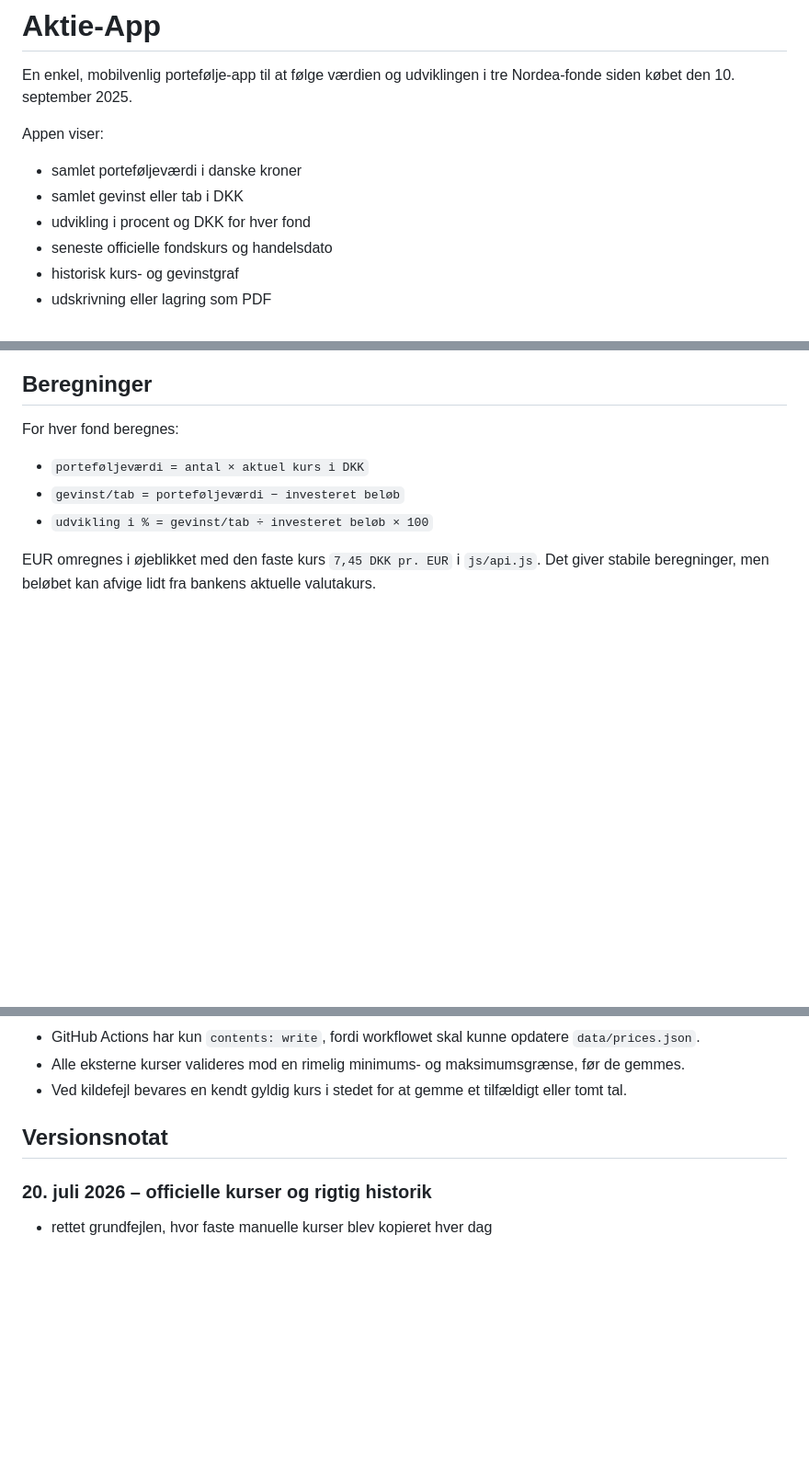
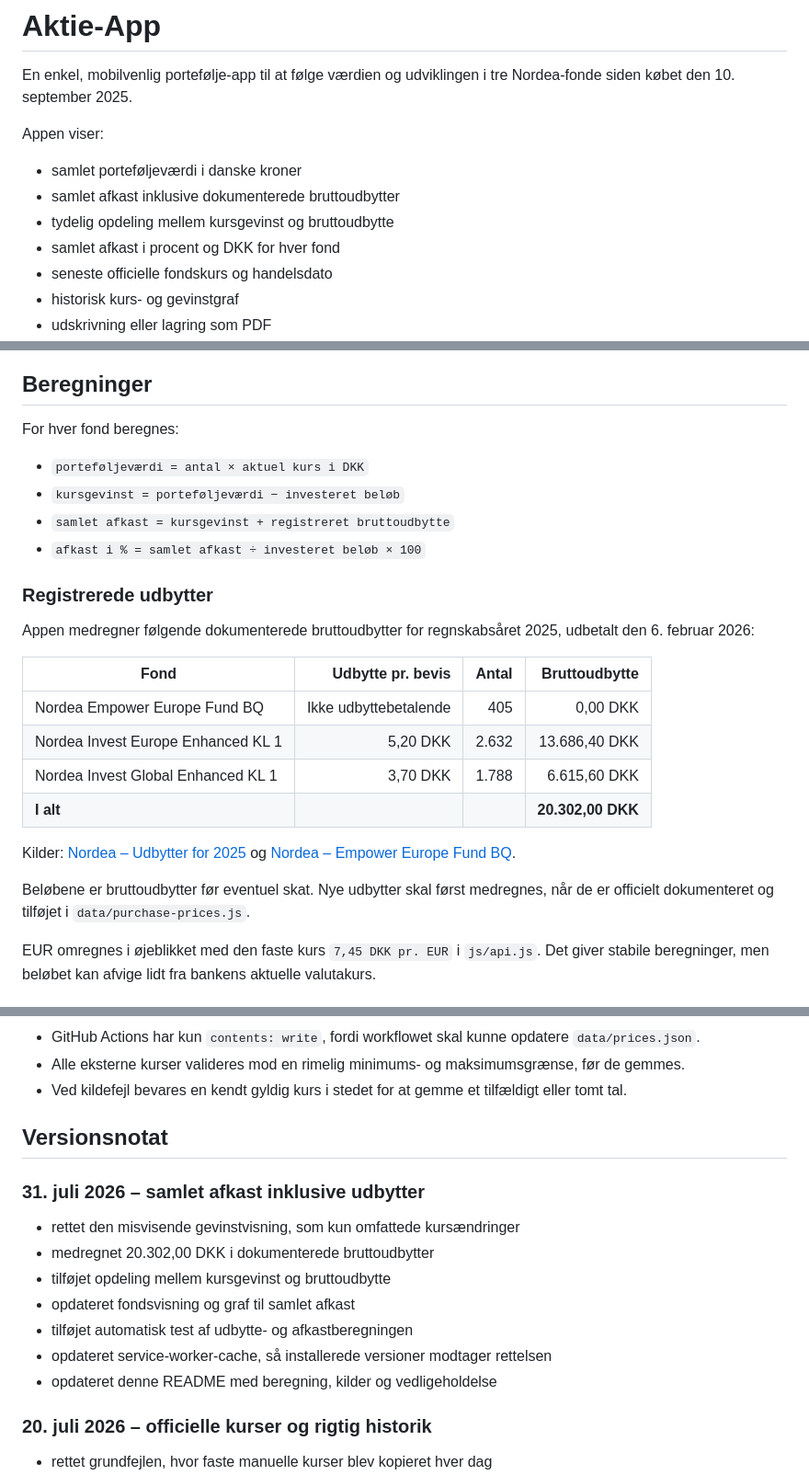
Before and after one commit to Ronnykisbye/aktie-app, a Markdown page: README.md, 3 parts joined by grey strips. Shown at 92% size. GitHub-like rendering; blank space fills up the shorter version.

Commit message:
Dokumenter samlet afkast og udbytter

```diff
--- a/README.md
+++ b/README.md
@@ -5,8 +5,9 @@ En enkel, mobilvenlig portefølje-app til at følge værdien og udviklingen i tr
 Appen viser:
 
 - samlet porteføljeværdi i danske kroner
-- samlet gevinst eller tab i DKK
-- udvikling i procent og DKK for hver fond
+- samlet afkast inklusive dokumenterede bruttoudbytter
+- tydelig opdeling mellem kursgevinst og bruttoudbytte
+- samlet afkast i procent og DKK for hver fond
 - seneste officielle fondskurs og handelsdato
 - historisk kurs- og gevinstgraf
 - udskrivning eller lagring som PDF
@@ -86,8 +87,24 @@ Historikken starter derfor fra den første verificerede officielle måling efter
 For hver fond beregnes:
 
 - `porteføljeværdi = antal × aktuel kurs i DKK`
-- `gevinst/tab = porteføljeværdi − investeret beløb`
-- `udvikling i % = gevinst/tab ÷ investeret beløb × 100`
+- `kursgevinst = porteføljeværdi − investeret beløb`
+- `samlet afkast = kursgevinst + registreret bruttoudbytte`
+- `afkast i % = samlet afkast ÷ investeret beløb × 100`
+
+### Registrerede udbytter
+
+Appen medregner følgende dokumenterede bruttoudbytter for regnskabsåret 2025, udbetalt den 6. februar 2026:
+
+| Fond | Udbytte pr. bevis | Antal | Bruttoudbytte |
+|---|---:|---:|---:|
+| Nordea Empower Europe Fund BQ | Ikke udbyttebetalende | 405 | 0,00 DKK |
+| Nordea Invest Europe Enhanced KL 1 | 5,20 DKK | 2.632 | 13.686,40 DKK |
+| Nordea Invest Global Enhanced KL 1 | 3,70 DKK | 1.788 | 6.615,60 DKK |
+| **I alt** |  |  | **20.302,00 DKK** |
+
+Kilder: [Nordea – Udbytter for 2025](https://www.nordeafunds.com/da/investorinformation/udbytter-for-2025) og [Nordea – Empower Europe Fund BQ](https://www.nordeafunds.com/da/fonde/empower-europe-fund-bq).
+
+Beløbene er bruttoudbytter før eventuel skat. Nye udbytter skal først medregnes, når de er officielt dokumenteret og tilføjet i `data/purchase-prices.js`.
 
 EUR omregnes i øjeblikket med den faste kurs `7,45 DKK pr. EUR` i `js/api.js`. Det giver stabile beregninger, men beløbet kan afvige lidt fra bankens aktuelle valutakurs.
 
@@ -178,6 +195,16 @@ Hvis `LatestNAV blev ikke fundet` står som advarsel, kan Nordea have ændret HT
 
 ## Versionsnotat
 
+### 31. juli 2026 – samlet afkast inklusive udbytter
+
+- rettet den misvisende gevinstvisning, som kun omfattede kursændringer
+- medregnet 20.302,00 DKK i dokumenterede bruttoudbytter
+- tilføjet opdeling mellem kursgevinst og bruttoudbytte
+- opdateret fondsvisning og graf til samlet afkast
+- tilføjet automatisk test af udbytte- og afkastberegningen
+- opdateret service-worker-cache, så installerede versioner modtager rettelsen
+- opdateret denne README med beregning, kilder og vedligeholdelse
+
 ### 20. juli 2026 – officielle kurser og rigtig historik
 
 - rettet grundfejlen, hvor faste manuelle kurser blev kopieret hver dag
```
Also changed, not shown: other parts of README.md (+1 -1 lines).
